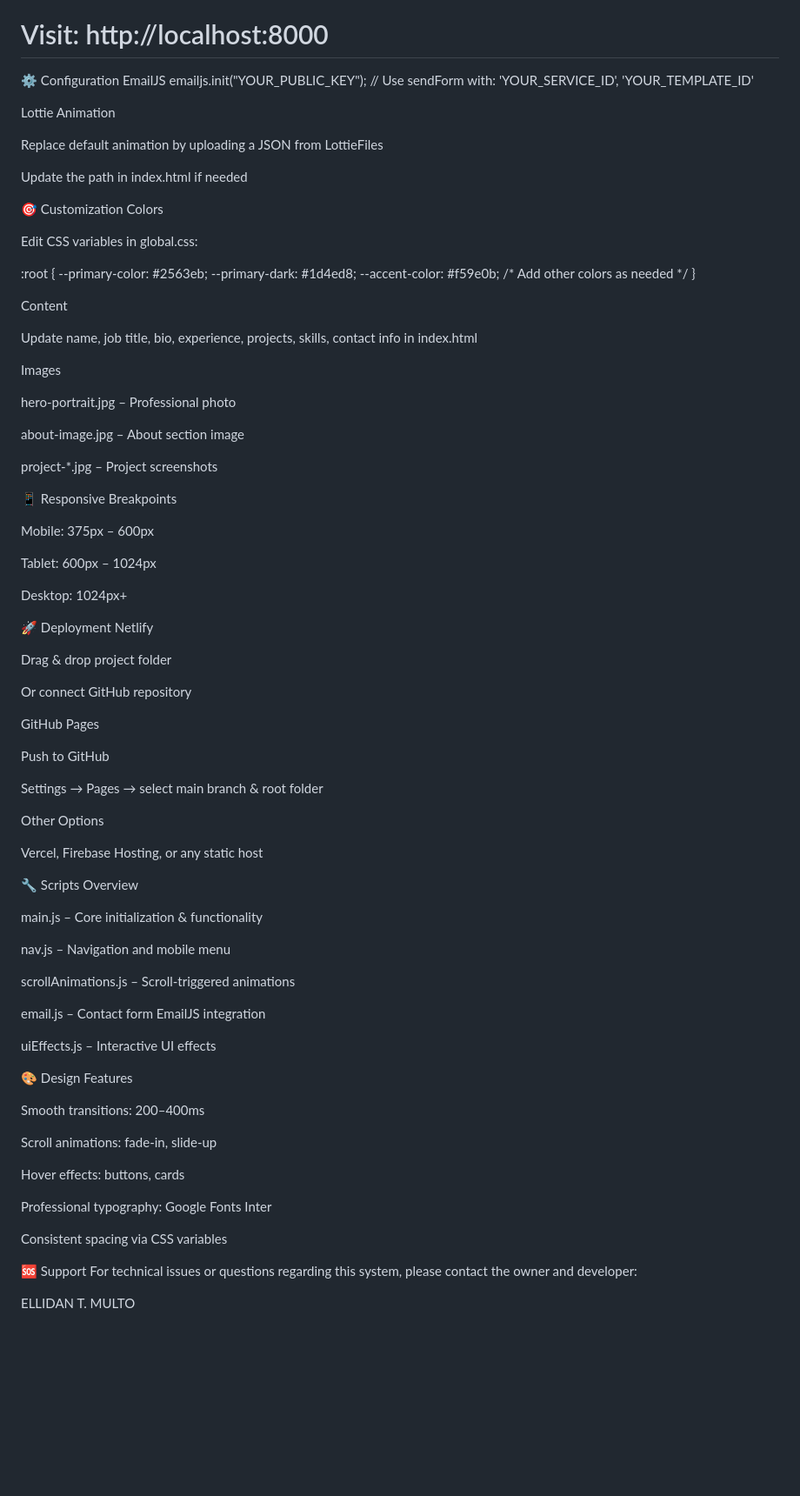
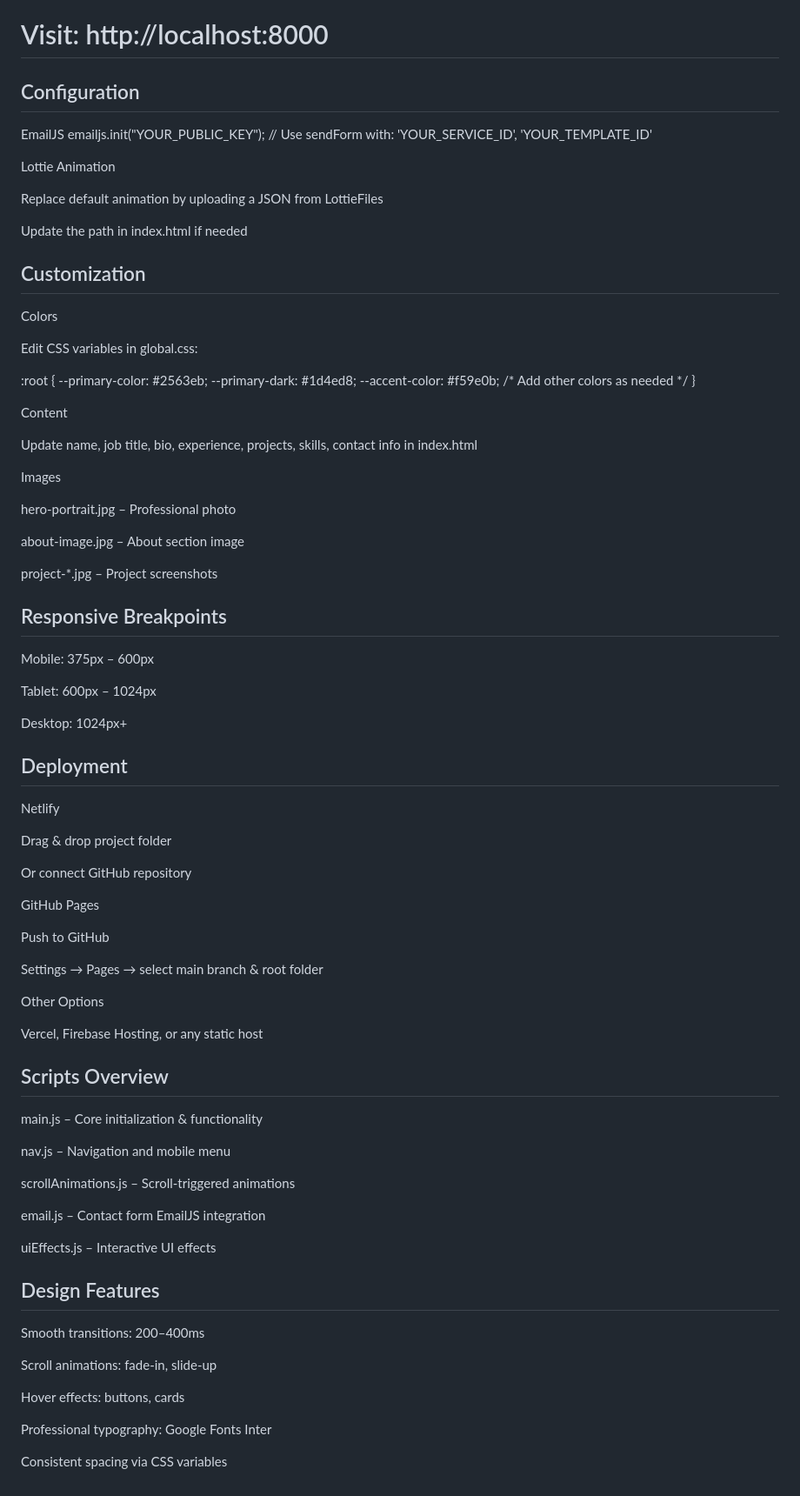
Before and after one commit to Ellidan-web/frontend-portfolio, a Markdown page: README.md, the part around one of its changes. Shown at 87% size. GitHub-like rendering; blank space fills up the shorter version.

```diff
--- a/README.md
+++ b/README.md
@@ -126,7 +126,7 @@ Run the Project
 python -m http.server 8000
 # Visit: http://localhost:8000
 
-⚙️ Configuration
+## Configuration
 EmailJS
 emailjs.init("YOUR_PUBLIC_KEY");
 // Use sendForm with:
@@ -138,7 +138,7 @@ Replace default animation by uploading a JSON from LottieFiles
 
 Update the path in index.html if needed
 
-🎯 Customization
+## Customization
 Colors
 
 Edit CSS variables in global.css:
@@ -162,7 +162,7 @@ about-image.jpg – About section image
 
 project-*.jpg – Project screenshots
 
-📱 Responsive Breakpoints
+## Responsive Breakpoints
 
 Mobile: 375px – 600px
 
@@ -170,7 +170,7 @@ Tablet: 600px – 1024px
 
 Desktop: 1024px+
 
-🚀 Deployment
+## Deployment
 Netlify
 
 Drag & drop project folder
@@ -187,7 +187,7 @@ Other Options
 
 Vercel, Firebase Hosting, or any static host
 
-🔧 Scripts Overview
+## Scripts Overview
 
 main.js – Core initialization & functionality
 
@@ -199,7 +199,7 @@ email.js – Contact form EmailJS integration
 
 uiEffects.js – Interactive UI effects
 
-🎨 Design Features
+## Design Features
 
 Smooth transitions: 200–400ms
 
@@ -210,8 +210,3 @@ Hover effects: buttons, cards
 Professional typography: Google Fonts Inter
 
 Consistent spacing via CSS variables
-
-🆘 Support
-For technical issues or questions regarding this system, please contact the owner and developer:
-
-ELLIDAN T. MULTO
```
Also changed, not shown: other parts of README.md (+13 -13 lines).
